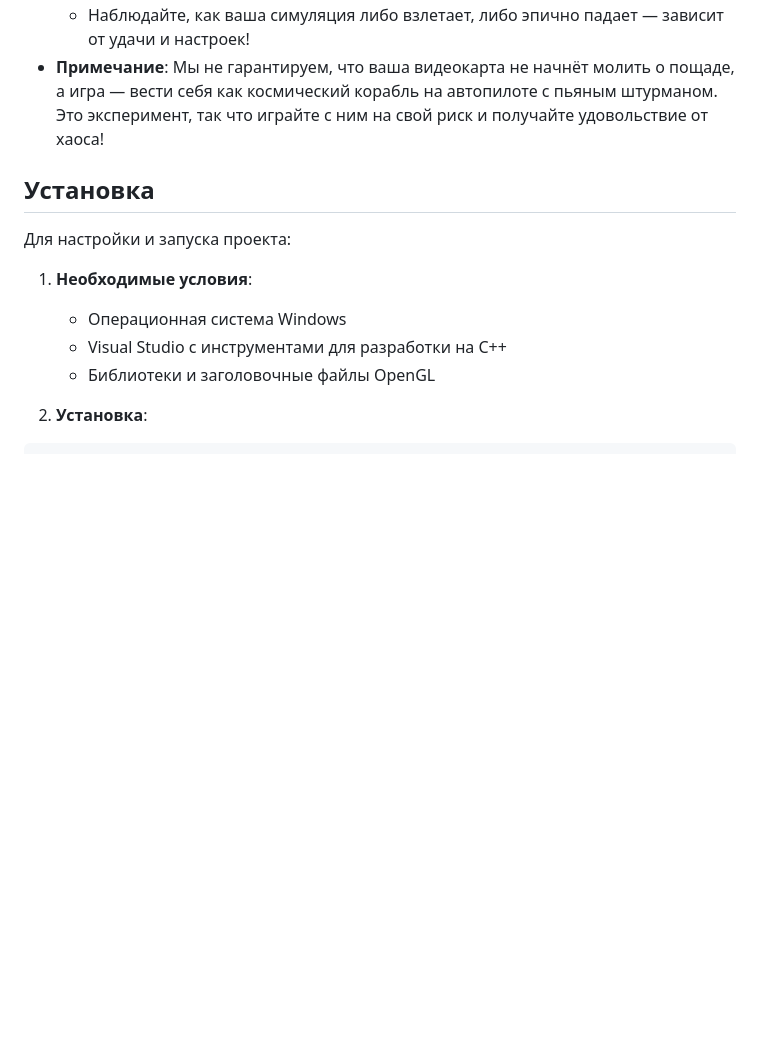
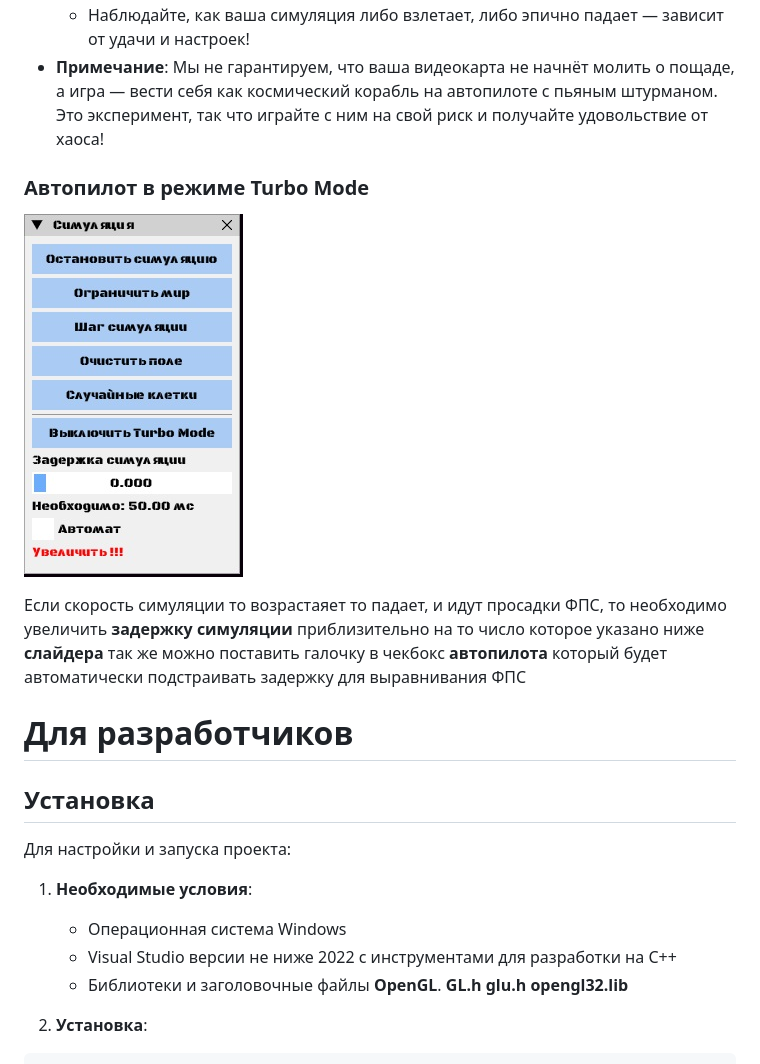
Before and after one commit to AsuRaHan/GameOfLife3D, a Markdown page: README.md, the part around the change printed below. Rendered like a GitHub page; pictures changed too: .github/tm.jpg (added); blank space fills up the shorter version.

Commit message:
Автопилот турборежима

```diff
--- a/README.md
+++ b/README.md
@@ -131,14 +131,21 @@
   - Наблюдайте, как ваша симуляция либо взлетает, либо эпично падает — зависит от удачи и настроек!
 - **Примечание**: Мы не гарантируем, что ваша видеокарта не начнёт молить о пощаде, а игра — вести себя как космический корабль на автопилоте с пьяным штурманом. Это эксперимент, так что играйте с ним на свой риск и получайте удовольствие от хаоса!
 
+### Автопилот в режиме Turbo Mode
+![Game of Life 3D](.github/tm.jpg)
+
+Если скорость симуляции то возрастаяет то падает, и идут просадки ФПС, то  необходимо увеличить **задержку симуляции** приблизительно на то число которое указано ниже **слайдера** так же можно поставить галочку в чекбокс **автопилота** который будет автоматически подстраивать задержку для выравнивания ФПС
+
+# Для разработчиков
+
 ## Установка
 
 Для настройки и запуска проекта:
 
 1. **Необходимые условия**:
    - Операционная система Windows
-   - Visual Studio с инструментами для разработки на C++
-   - Библиотеки и заголовочные файлы OpenGL
+   - Visual Studio версии не ниже 2022 с инструментами для разработки на C++
+   - Библиотеки и заголовочные файлы **OpenGL**. **GL.h** **glu.h** **opengl32.lib**
 
 2. **Установка**:
 
```
Also changed, not shown: other parts of README.md (+1 -1 lines), .github/goltm1.jpg (added), 3 other files.
